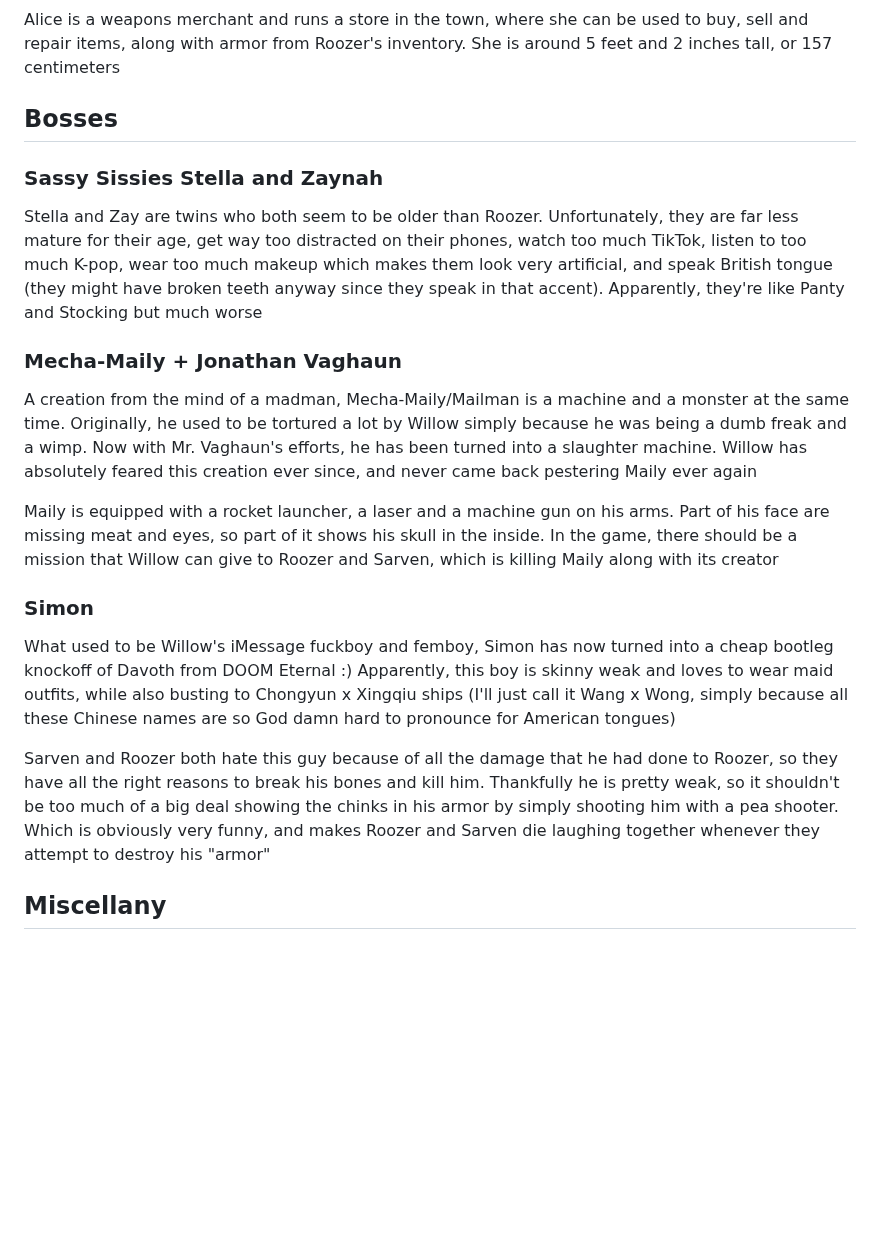
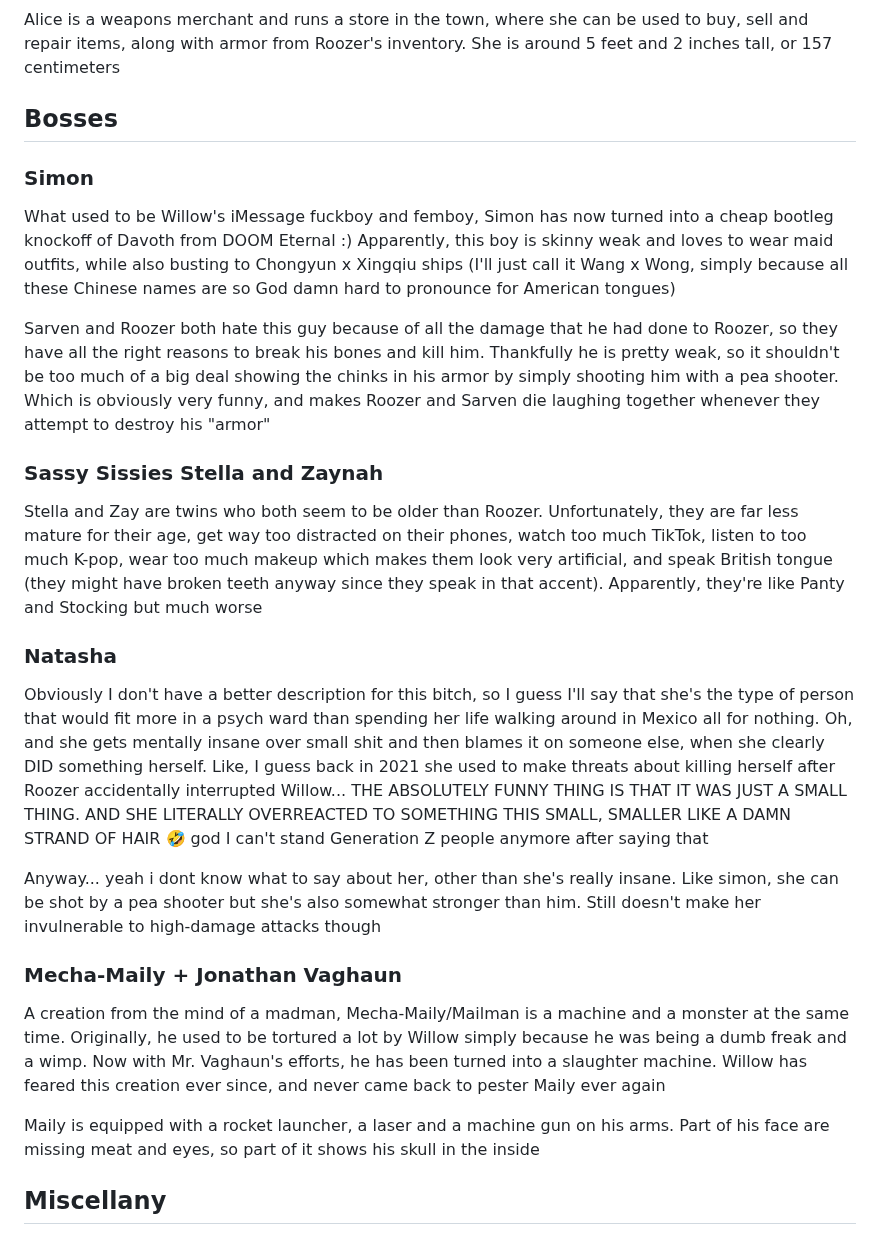
Before and after one commit to RoozerXC/RoozerXC, a Markdown page: HateIsPeace/Design.md, the part around the change. GitHub-like rendering; blank space fills up the shorter version.

```diff
--- a/HateIsPeace/Design.md
+++ b/HateIsPeace/Design.md
@@ -13,18 +13,23 @@ A tall but wonderful demon with the heart of an angel, Sarven is Roozer's signif
 Alice is a weapons merchant and runs a store in the town, where she can be used to buy, sell and repair items, along with armor from Roozer's inventory. She is around 5 feet and 2 inches tall, or 157 centimeters
 
 ## Bosses
-### Sassy Sissies Stella and Zaynah
-Stella and Zay are twins who both seem to be older than Roozer. Unfortunately, they are far less mature for their age, get way too distracted on their phones, watch too much TikTok, listen to too much K-pop, wear too much makeup which makes them look very artificial, and speak British tongue (they might have broken teeth anyway since they speak in that accent). Apparently, they're like Panty and Stocking but much worse
-
-### Mecha-Maily + Jonathan Vaghaun
-A creation from the mind of a madman, Mecha-Maily/Mailman is a machine and a monster at the same time. Originally, he used to be tortured a lot by Willow simply because he was being a dumb freak and a wimp. Now with Mr. Vaghaun's efforts, he has been turned into a slaughter machine. Willow has absolutely feared this creation ever since, and never came back pestering Maily ever again
-
-Maily is equipped with a rocket launcher, a laser and a machine gun on his arms. Part of his face are missing meat and eyes, so part of it shows his skull in the inside. In the game, there should be a mission that Willow can give to Roozer and Sarven, which is killing Maily along with its creator
-
 ### Simon
 What used to be Willow's iMessage fuckboy and femboy, Simon has now turned into a cheap bootleg knockoff of Davoth from DOOM Eternal :) Apparently, this boy is skinny weak and loves to wear maid outfits, while also busting to Chongyun x Xingqiu ships (I'll just call it Wang x Wong, simply because all these Chinese names are so God damn hard to pronounce for American tongues)
 
 Sarven and Roozer both hate this guy because of all the damage that he had done to Roozer, so they have all the right reasons to break his bones and kill him. Thankfully he is pretty weak, so it shouldn't be too much of a big deal showing the chinks in his armor by simply shooting him with a pea shooter. Which is obviously very funny, and makes Roozer and Sarven die laughing together whenever they attempt to destroy his "armor"
+
+### Sassy Sissies Stella and Zaynah
+Stella and Zay are twins who both seem to be older than Roozer. Unfortunately, they are far less mature for their age, get way too distracted on their phones, watch too much TikTok, listen to too much K-pop, wear too much makeup which makes them look very artificial, and speak British tongue (they might have broken teeth anyway since they speak in that accent). Apparently, they're like Panty and Stocking but much worse
+
+### Natasha
+Obviously I don't have a better description for this bitch, so I guess I'll say that she's the type of person that would fit more in a psych ward than spending her life walking around in Mexico all for nothing. Oh, and she gets mentally insane over small shit and then blames it on someone else, when she clearly DID something herself. Like, I guess back in 2021 she used to make threats about killing herself after Roozer accidentally interrupted Willow... THE ABSOLUTELY FUNNY THING IS THAT IT WAS JUST A SMALL THING. AND SHE LITERALLY OVERREACTED TO SOMETHING THIS SMALL, SMALLER LIKE A DAMN STRAND OF HAIR 🤣 god I can't stand Generation Z people anymore after saying that
+
+Anyway... yeah i dont know what to say about her, other than she's really insane. Like simon, she can be shot by a pea shooter but she's also somewhat stronger than him. Still doesn't make her invulnerable to high-damage attacks though
+
+### Mecha-Maily + Jonathan Vaghaun
+A creation from the mind of a madman, Mecha-Maily/Mailman is a machine and a monster at the same time. Originally, he used to be tortured a lot by Willow simply because he was being a dumb freak and a wimp. Now with Mr. Vaghaun's efforts, he has been turned into a slaughter machine. Willow has feared this creation ever since, and never came back to pester Maily ever again
+
+Maily is equipped with a rocket launcher, a laser and a machine gun on his arms. Part of his face are missing meat and eyes, so part of it shows his skull in the inside
 
 ## Miscellany
 ### Willow
```
